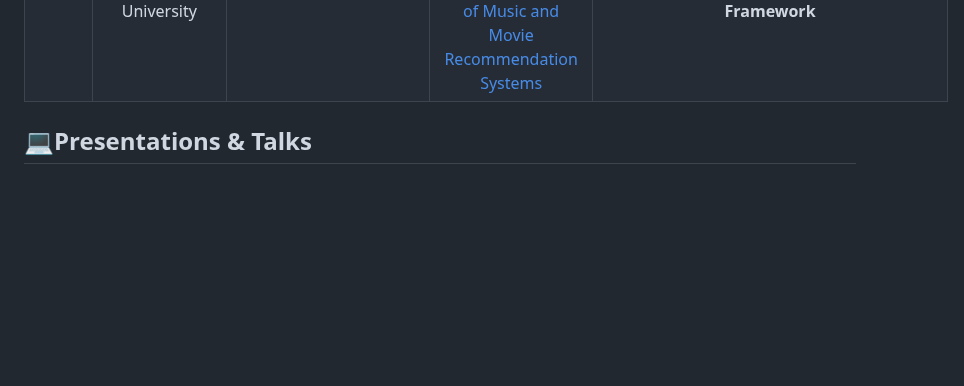
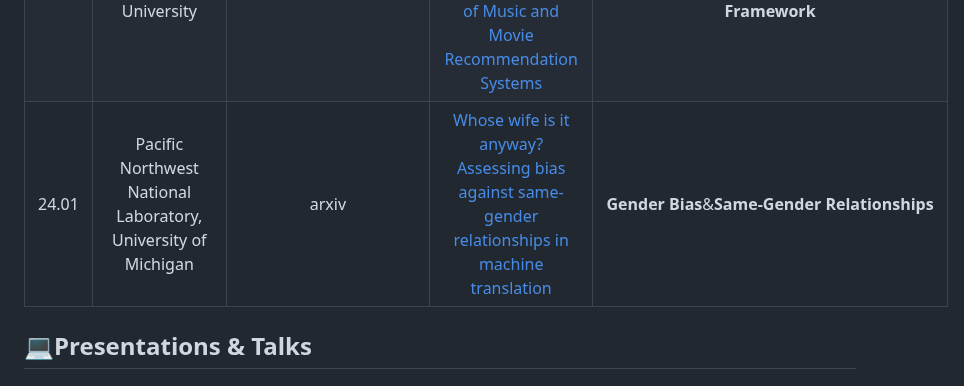
Before and after one commit to ydyjya/Awesome-LLM-Safety, a Markdown page: subtopic/Ethics.md, the part around the change. Drawn GitHub-style; blank space fills up the shorter version.

```diff
--- a/subtopic/Ethics.md
+++ b/subtopic/Ethics.md
@@ -43,6 +43,7 @@
 | 23.12 | Institute of Information Engineering Chinese Academy of Sciences, School of Cyber Security University of Chinese Academy of Sciences, JD AI Research Beijing, Independent Researcher |        arXiv        |                                             [A Group Fairness Lens for Large Language Models](https://arxiv.org/abs/2312.15478)                                             |                              **Group Fairness**&**Social Bias**                               |
 | 24.01 |                                                                             Hong Kong Baptist University                                                                             |        arxiv        |                         [GOAT-Bench: Safety Insights to Large Multimodal Models through Meme-Based Social Abuse](https://arxiv.org/abs/2401.01523)                          |      **Large Multimodal Models (LMMs)**&**Meme-Based Social Abuse**&**Safety Insights**       |
 | 24.01 |                                                                       Beihang University, Westcliff University                                                                       |        arxiv        | [Unveiling Bias in Fairness Evaluations of Large Language Models: A Critical Literature Review of Music and Movie Recommendation Systems](https://arxiv.org/abs/2401.04057) | **Music and Movie Recommendations**&**Recommender Systems**&**Fairness Evaluation Framework** |
+| 24.01 |                                                            Pacific Northwest National Laboratory, University of Michigan                                                             |        arxiv        |                    [Whose wife is it anyway? Assessing bias against same-gender relationships in machine translation](https://arxiv.org/abs/2401.04972)                     |                         **Gender Bias**&**Same-Gender Relationships**                         |
 
 
 ## 💻Presentations & Talks
```
